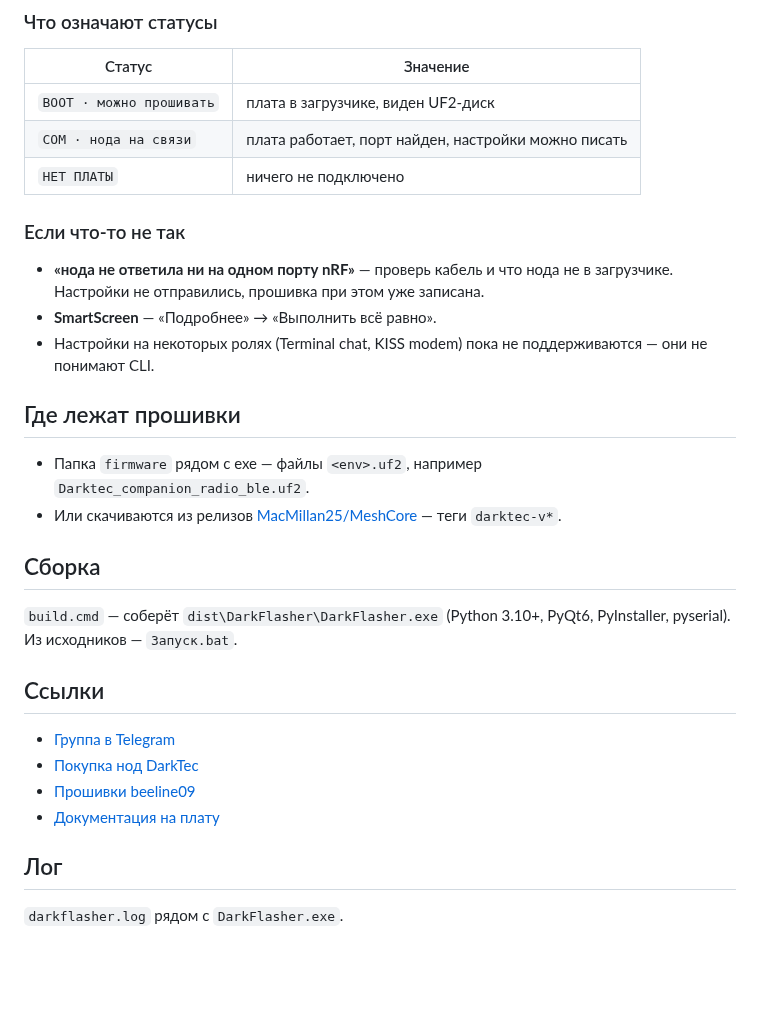
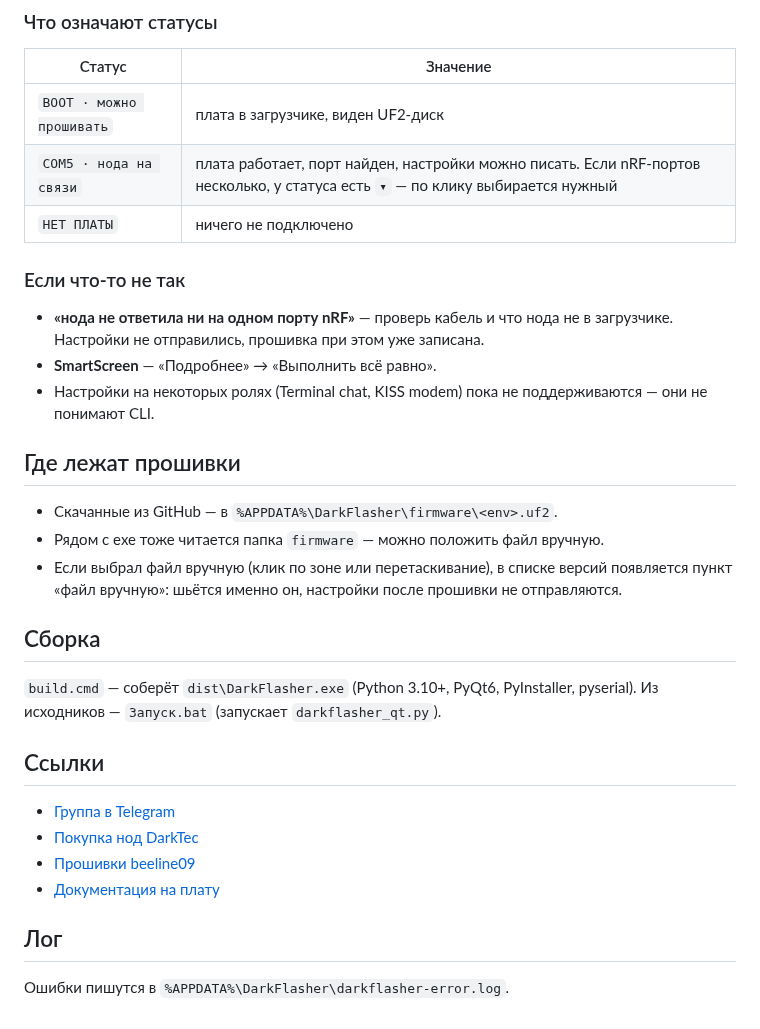
Before and after one commit to MacMillan25/DarkFlasher, a Markdown page: README.md, the part around one of its changes. GitHub-like rendering; blank space fills up the shorter version.

```diff
--- a/README.md
+++ b/README.md
@@ -36,7 +40,7 @@
 | Статус | Значение |
 |---|---|
 | `BOOT · можно прошивать` | плата в загрузчике, виден UF2-диск |
-| `COM · нода на связи` | плата работает, порт найден, настройки можно писать |
+| `COM5 · нода на связи` | плата работает, порт найден, настройки можно писать. Если nRF-портов несколько, у статуса есть `▾` — по клику выбирается нужный |
 | `НЕТ ПЛАТЫ` | ничего не подключено |
 
 ### Если что-то не так
@@ -47,13 +51,14 @@
 
 ## Где лежат прошивки
 
-- Папка `firmware` рядом с exe — файлы `<env>.uf2`, например `Darktec_companion_radio_ble.uf2`.
-- Или скачиваются из релизов [MacMillan25/MeshCore](https://github.com/MacMillan25/MeshCore/releases) — теги `darktec-v*`.
+- Скачанные из GitHub — в `%APPDATA%\DarkFlasher\firmware\<env>.uf2`.
+- Рядом с exe тоже читается папка `firmware` — можно положить файл вручную.
+- Если выбрал файл вручную (клик по зоне или перетаскивание), в списке версий появляется пункт «файл вручную»: шьётся именно он, настройки после прошивки не отправляются.
 
 ## Сборка
 
-`build.cmd` — соберёт `dist\DarkFlasher\DarkFlasher.exe` (Python 3.10+, PyQt6, PyInstaller, pyserial).
-Из исходников — `Запуск.bat`.
+`build.cmd` — соберёт `dist\DarkFlasher.exe` (Python 3.10+, PyQt6, PyInstaller, pyserial).
+Из исходников — `Запуск.bat` (запускает `darkflasher_qt.py`).
 
 ## Ссылки
 
@@ -64,4 +69,4 @@
 
 ## Лог
 
-`darkflasher.log` рядом с `DarkFlasher.exe`.
+Ошибки пишутся в `%APPDATA%\DarkFlasher\darkflasher-error.log`.
```
Also changed, not shown: other parts of README.md (+10 -6 lines), RELEASE-1.4.1.md (added, +44 -0 lines), preview.png, 7 other files.
